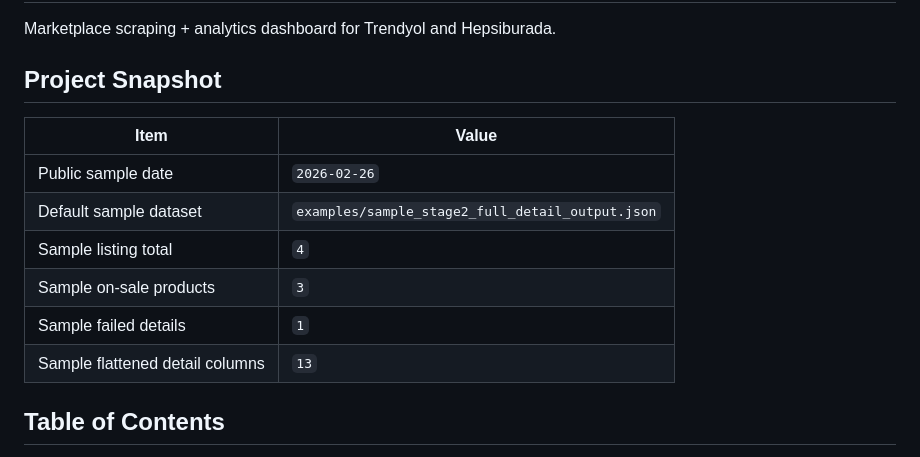
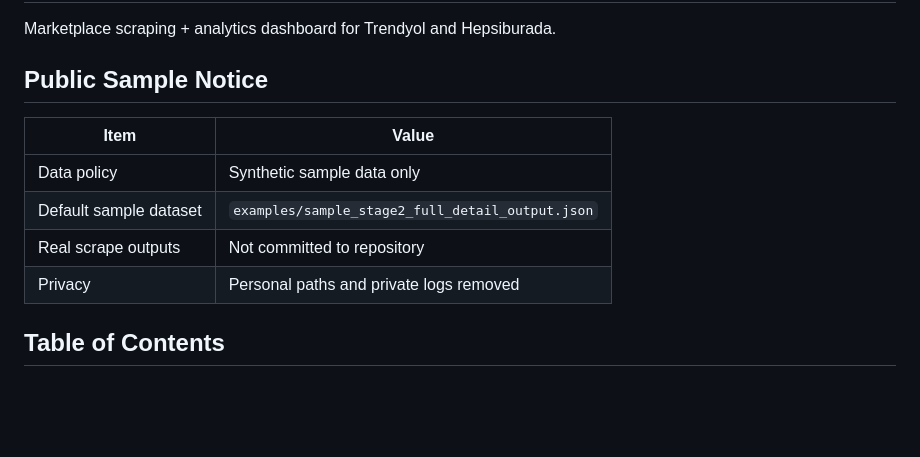
Before and after one commit to Memedem1n/trendyol-hepsiburada-product-scraper-dashboard, a Markdown page: README.md, the part around the change. Drawn GitHub-style; blank space fills up the shorter version.

Commit message:
docs: replace snapshot with privacy-safe public sample notice

```diff
--- a/README.md
+++ b/README.md
@@ -2,16 +2,14 @@
 
 Marketplace scraping + analytics dashboard for Trendyol and Hepsiburada.
 
-## Project Snapshot
+## Public Sample Notice
 
 | Item | Value |
 | --- | --- |
-| Public sample date | `2026-02-26` |
+| Data policy | Synthetic sample data only |
 | Default sample dataset | `examples/sample_stage2_full_detail_output.json` |
-| Sample listing total | `4` |
-| Sample on-sale products | `3` |
-| Sample failed details | `1` |
-| Sample flattened detail columns | `13` |
+| Real scrape outputs | Not committed to repository |
+| Privacy | Personal paths and private logs removed |
 
 ## Table of Contents
 
```
